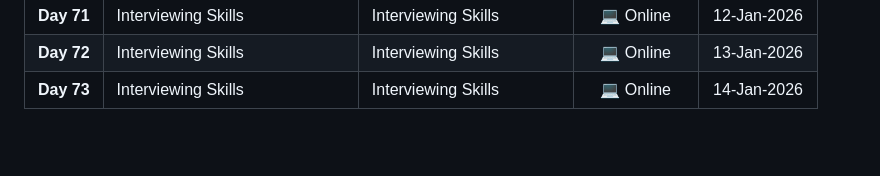
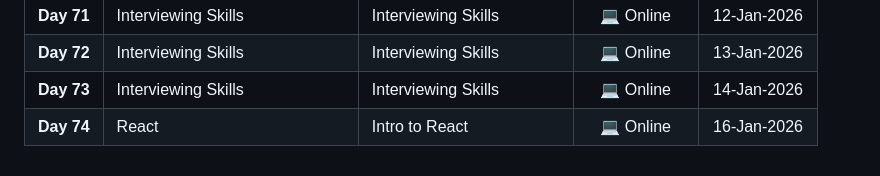
Before and after one commit to MostafaEdrees11/ITI_4-Months_Front-end_and_Cross_Platform, a Markdown page: README.md, the part around the change. Drawn GitHub-style; blank space fills up the shorter version.

Commit message:
docs(README): update the timeline in the readme file with the 1st day in React

```diff
--- a/README.md
+++ b/README.md
@@ -77,3 +77,4 @@
 | **Day 71** | Interviewing Skills | Interviewing Skills | 💻 Online | 12-Jan-2026 |
 | **Day 72** | Interviewing Skills | Interviewing Skills | 💻 Online | 13-Jan-2026 |
 | **Day 73** | Interviewing Skills | Interviewing Skills | 💻 Online | 14-Jan-2026 |
+| **Day 74** | React | Intro to React | 💻 Online | 16-Jan-2026 |
```
